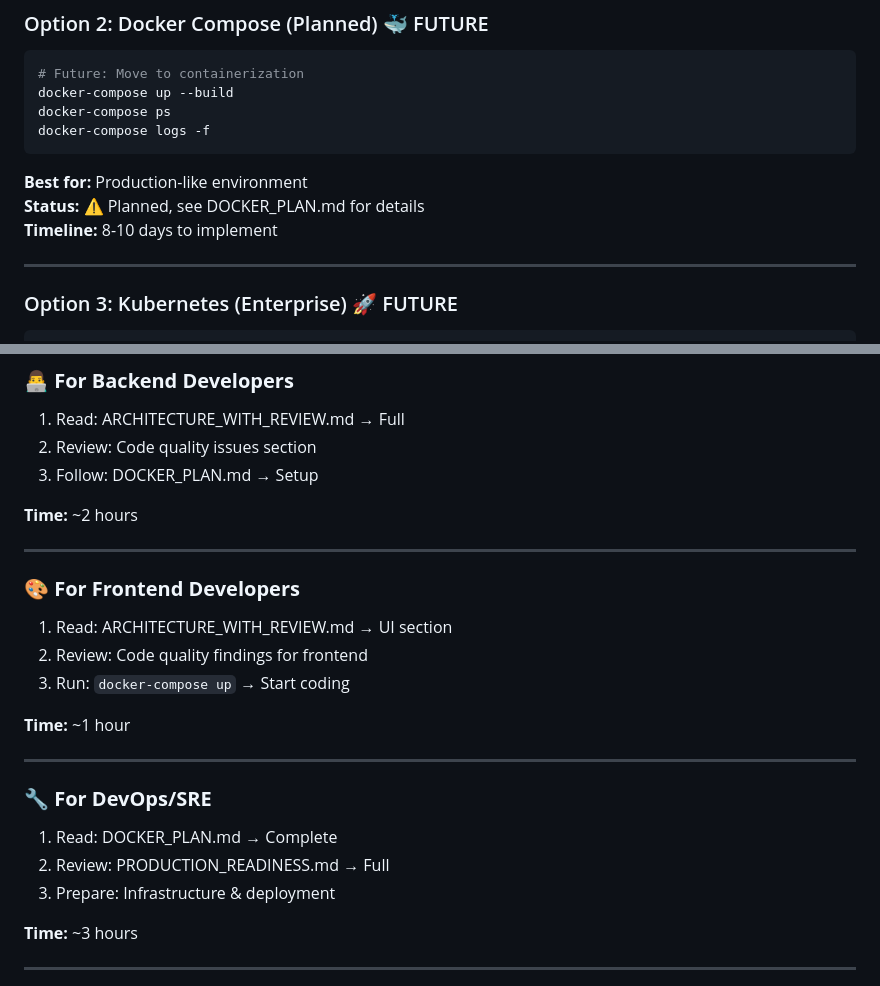
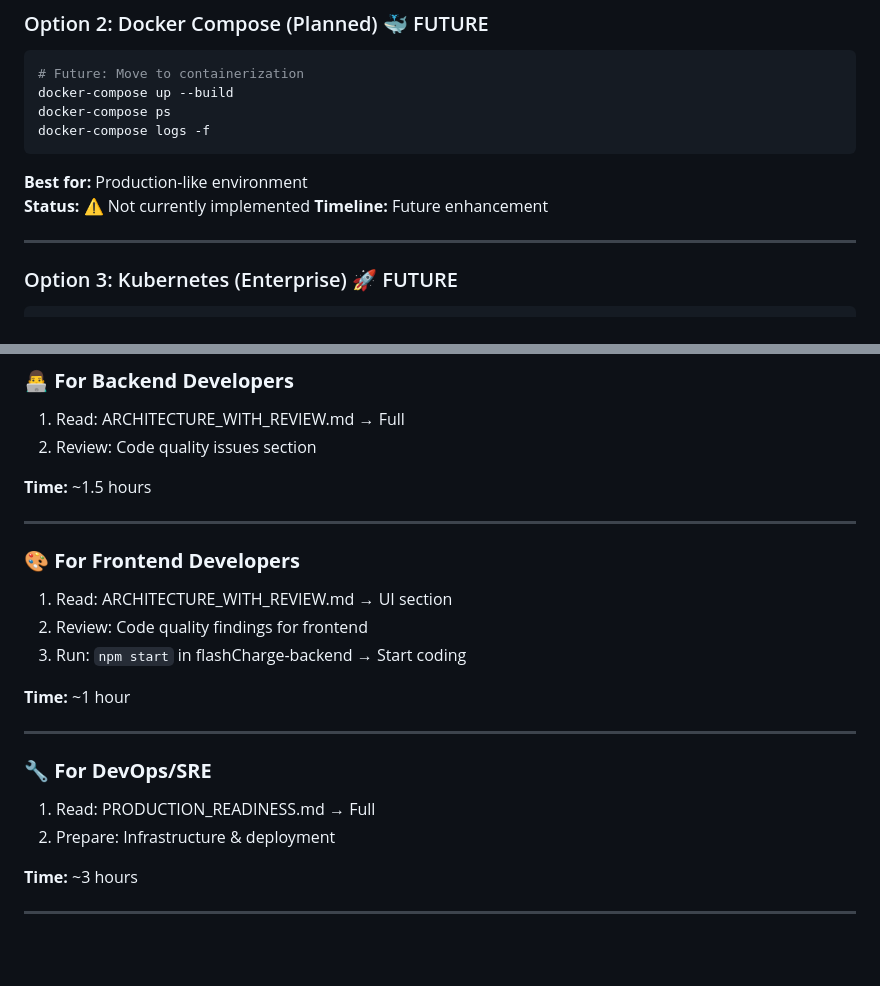
Before and after one commit to abhishekraikar0911/flashCharge-1212026, a Markdown page: README.md, 2 parts joined by grey strips. Drawn GitHub-style; blank space fills up the shorter version.

````diff
--- a/README.md
+++ b/README.md
@@ -635,8 +581,8 @@ docker-compose ps
 docker-compose logs -f
 ```
 **Best for:** Production-like environment
-**Status:** ⚠️ Planned, see DOCKER_PLAN.md for details
-**Timeline:** 8-10 days to implement
+**Status:** ⚠️ Not currently implemented
+**Timeline:** Future enhancement
 
 ---
 
@@ -701,24 +640,22 @@ README.md (You are here)
 ### 👨‍💻 **For Backend Developers**
 1. Read: ARCHITECTURE_WITH_REVIEW.md → Full
 2. Review: Code quality issues section
-3. Follow: DOCKER_PLAN.md → Setup
 
-**Time:** ~2 hours
+**Time:** ~1.5 hours
 
 ---
 
 ### 🎨 **For Frontend Developers**
 1. Read: ARCHITECTURE_WITH_REVIEW.md → UI section
 2. Review: Code quality findings for frontend
-3. Run: `docker-compose up` → Start coding
+3. Run: `npm start` in flashCharge-backend → Start coding
 
 **Time:** ~1 hour
 
 ---
 
 ### 🔧 **For DevOps/SRE**
-1. Read: DOCKER_PLAN.md → Complete
-2. Review: PRODUCTION_READINESS.md → Full
+1. Read: PRODUCTION_READINESS.md → Full
 3. Prepare: Infrastructure & deployment
 
 **Time:** ~3 hours
````
Also changed, not shown: other parts of README.md (+8 -71 lines).
